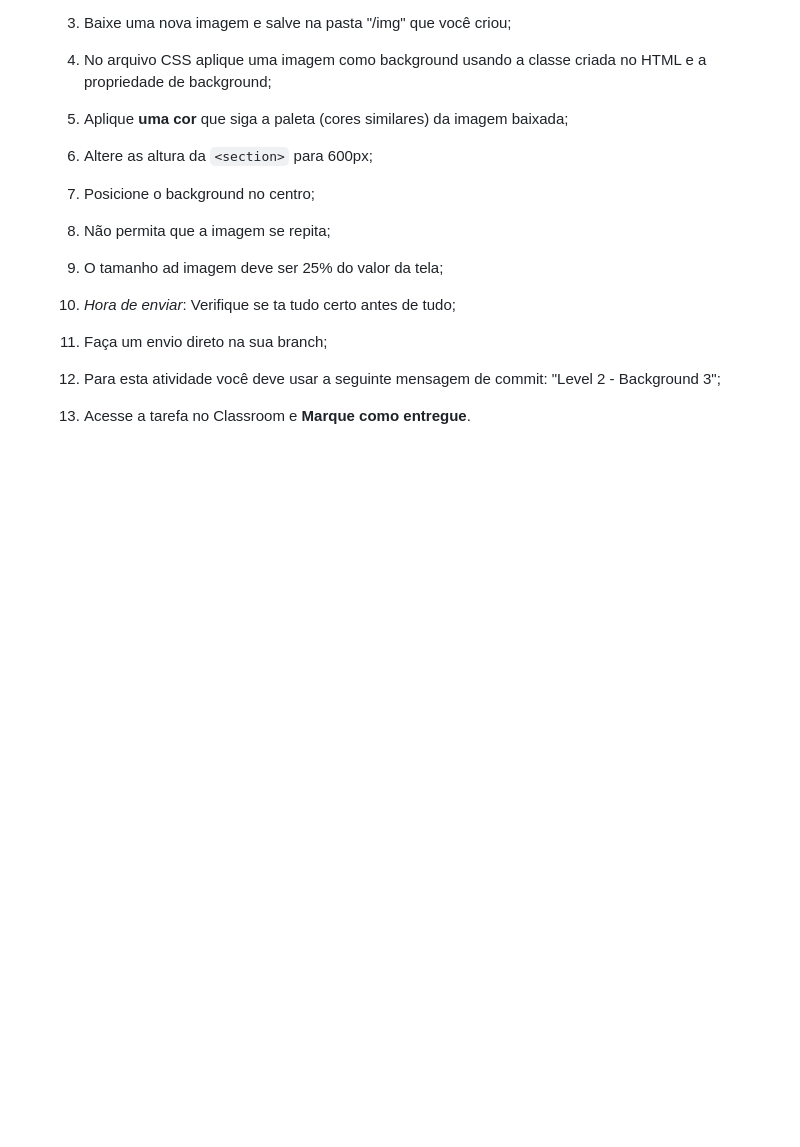
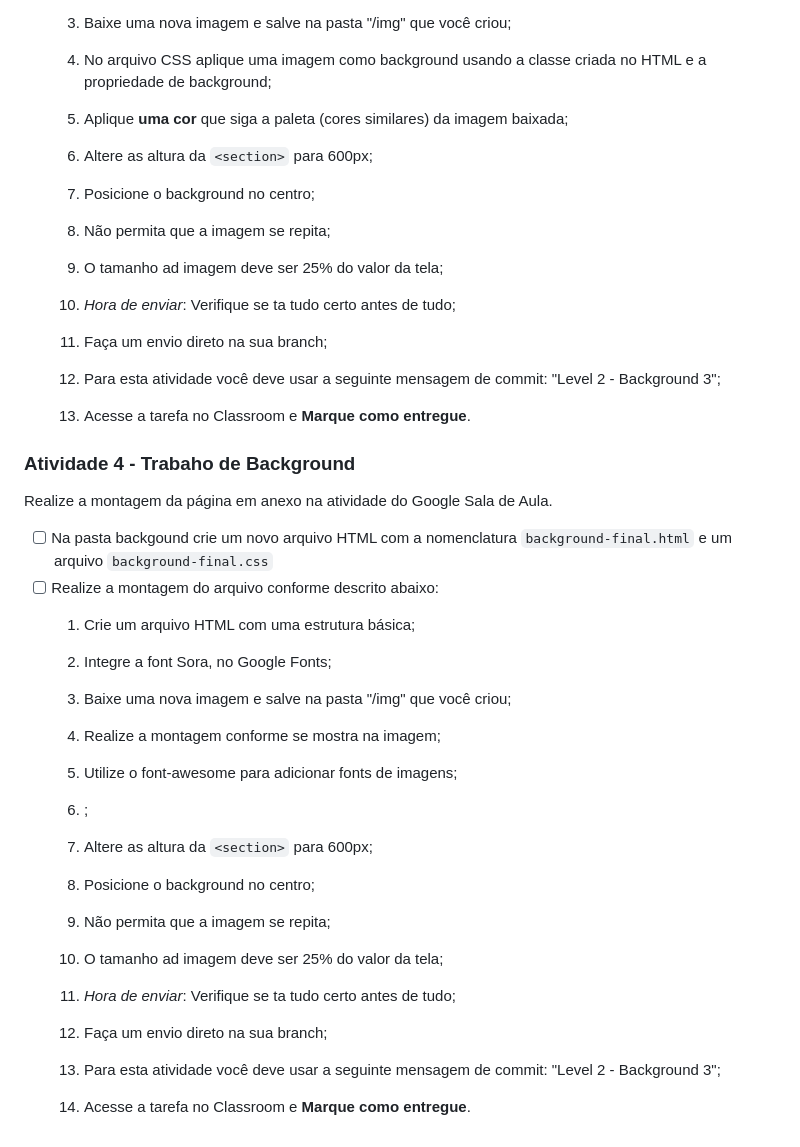
Before and after one commit to awescolar/aw-2024, a Markdown page: README.md, the part around the change. Rendered like a GitHub page; blank space fills up the shorter version.

````diff
--- a/README.md
+++ b/README.md
@@ -66,3 +66,26 @@ Realize a montagem do exercício de Background 2 com as instruções abaixo;
     11. Faça um envio direto na sua branch;
     12. Para esta atividade você deve usar a seguinte mensagem de commit: "Level 2 - Background 3";
     13. Acesse a tarefa no Classroom e __Marque como entregue__.
+
+
+
+### Atividade 4 - Trabaho de Background
+Realize a montagem da página em anexo na atividade do Google Sala de Aula.
+
+- [ ] Na pasta backgound crie um novo arquivo HTML com a nomenclatura `background-final.html` e um arquivo `background-final.css`
+- [ ] Realize a montagem do arquivo conforme descrito abaixo:
+    1. Crie um arquivo HTML com uma estrutura básica;
+    2. Integre a font Sora, no Google Fonts;
+    3. Baixe uma nova imagem e salve na pasta "/img" que você criou;
+    4. Realize a montagem conforme se mostra na imagem;
+    5. Utilize o font-awesome para adicionar fonts de imagens;
+    6. ;
+    7. Altere as altura da ```<section>``` para 600px;
+    8. Posicione o background no centro;
+    9. Não permita que a imagem se repita;
+    10. O tamanho ad imagem deve ser 25% do valor da tela;
+
+    11. _Hora de enviar_: Verifique se ta tudo certo antes de tudo;
+    12. Faça um envio direto na sua branch;
+    13. Para esta atividade você deve usar a seguinte mensagem de commit: "Level 2 - Background 3";
+    14. Acesse a tarefa no Classroom e __Marque como entregue__.
````
